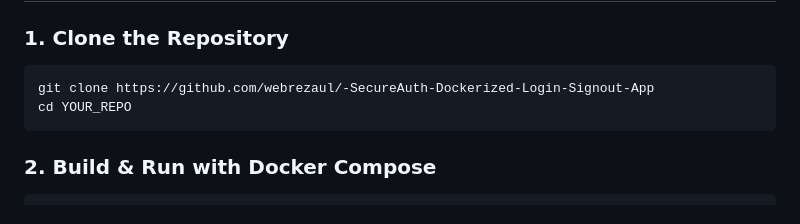
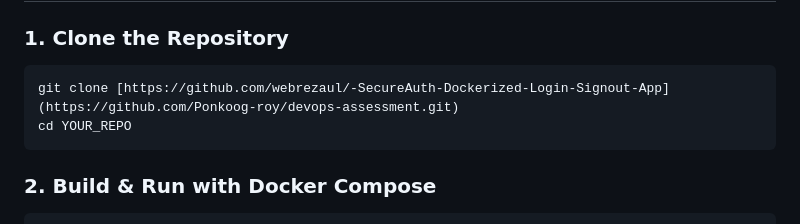
Before and after one commit to Ponkoog-roy/login_app, a Markdown page: README.md, the part around the change. Rendered like a GitHub page.

Commit message:
Update repository URL in README.md

````diff
--- a/README.md
+++ b/README.md
@@ -58,7 +58,7 @@ Before you begin, make sure you have the following installed:
 ### 1. Clone the Repository
 
 ```bash
-git clone https://github.com/webrezaul/-SecureAuth-Dockerized-Login-Signout-App
+git clone [https://github.com/webrezaul/-SecureAuth-Dockerized-Login-Signout-App](https://github.com/Ponkoog-roy/devops-assessment.git)
 cd YOUR_REPO
 ```
 
````
